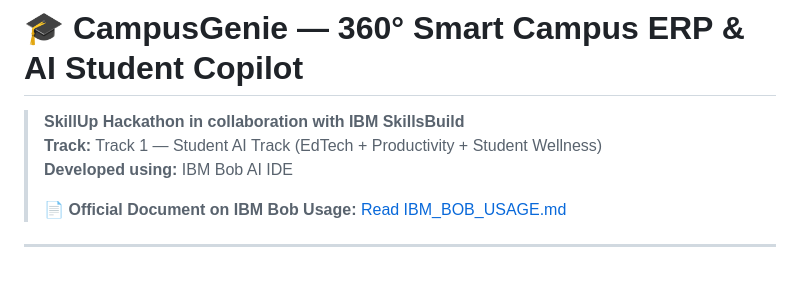
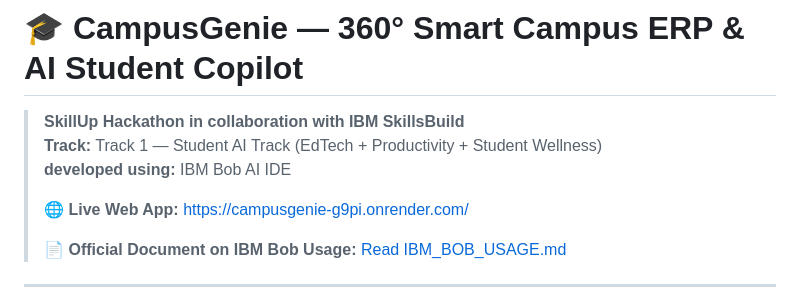
Before and after one commit to harshitsharma120109-web/CampusGenie, a Markdown page: README.md, the part around the change. Rendered like a GitHub page; blank space fills up the shorter version.

Commit message:
docs: Add live deployment link to README

```diff
--- a/README.md
+++ b/README.md
@@ -1,7 +1,9 @@
 # 🎓 CampusGenie — 360° Smart Campus ERP & AI Student Copilot
 > **SkillUp Hackathon in collaboration with IBM SkillsBuild**
 > **Track:** Track 1 — Student AI Track (EdTech + Productivity + Student Wellness)
-> **Developed using:** IBM Bob AI IDE
+> **developed using:** IBM Bob AI IDE
+>
+> 🌐 **Live Web App:** [https://campusgenie-g9pi.onrender.com/](https://campusgenie-g9pi.onrender.com/)
 >
 > 📄 **Official Document on IBM Bob Usage:** [Read IBM_BOB_USAGE.md](./IBM_BOB_USAGE.md)
 
```
